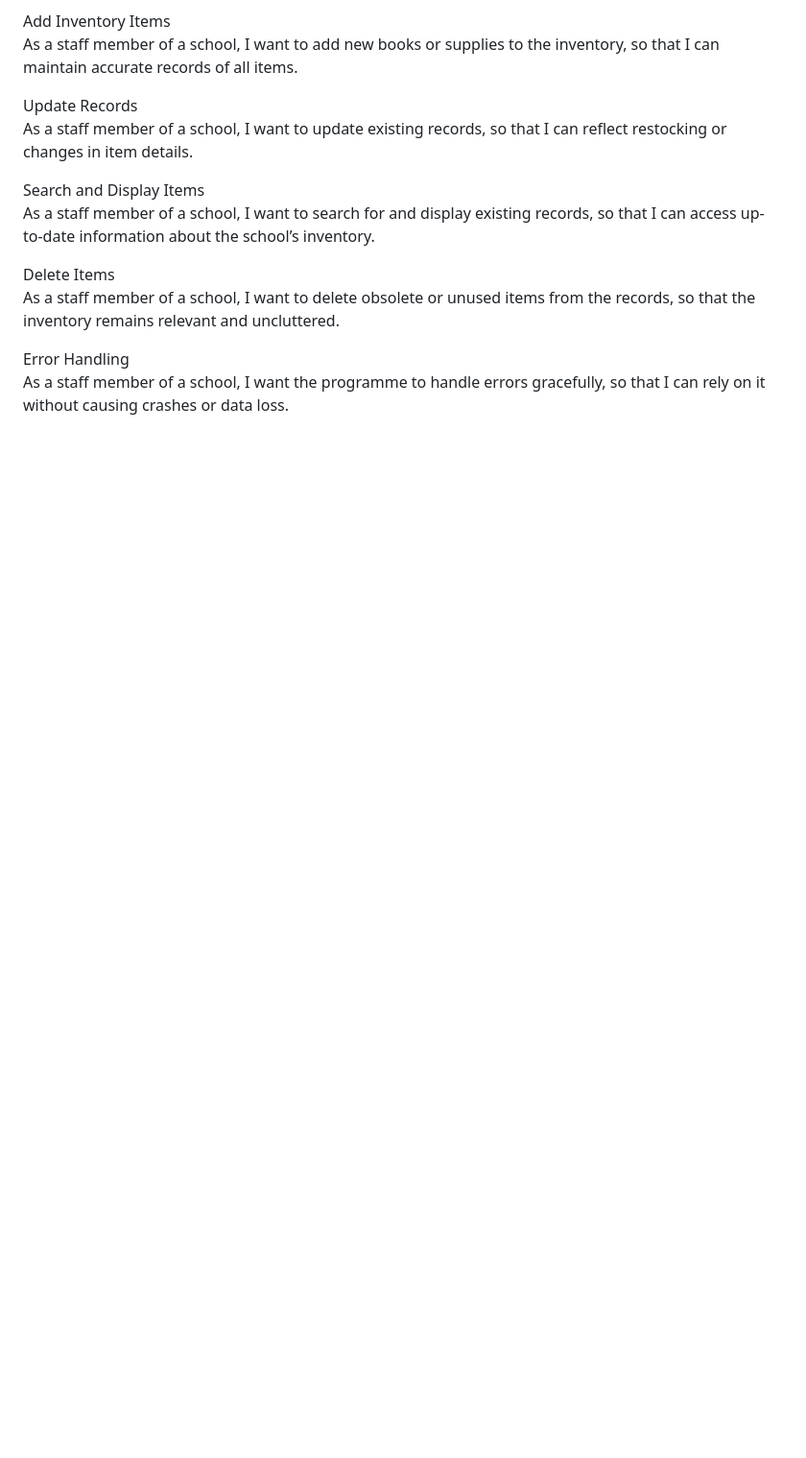
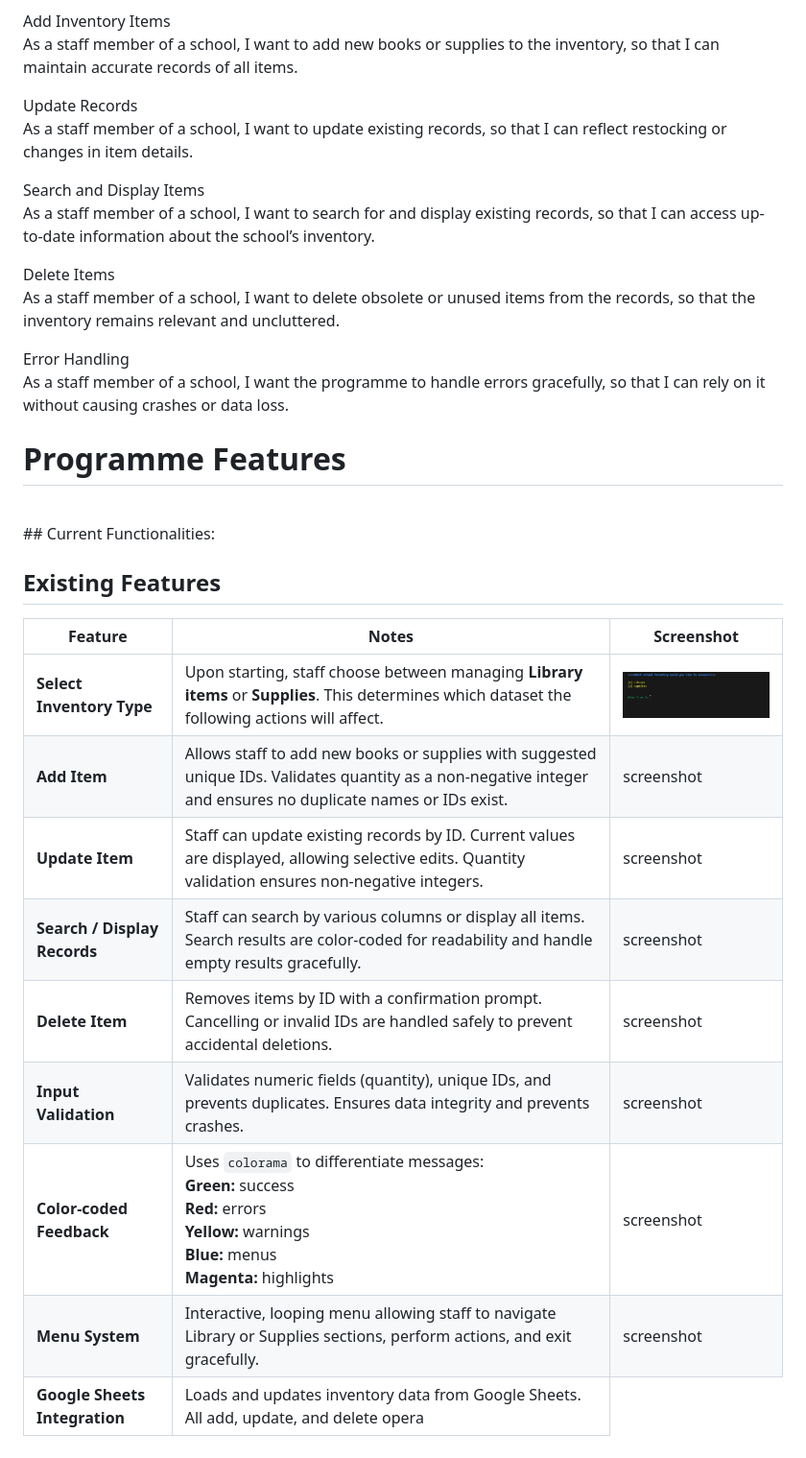
Before and after one commit to Sascha-netizen/school-inventory, a Markdown page: README.md, the part around the change. Shown: that part at 96% size. Rendered like a GitHub page; pictures changed too: documentation/user-choice-start.JPG (added); blank space fills up the shorter version.

Commit message:
Add programme features (table) with details, descriptions and first screenshot

```diff
--- a/README.md
+++ b/README.md
@@ -53,3 +53,70 @@ As a staff member of a school, I want to delete obsolete or unused items from th
 
 Error Handling <br>
 As a staff member of a school, I want the programme to handle errors gracefully, so that I can rely on it without causing crashes or data loss.
+
+
+# Programme Features
+<br>
+## Current Functionalities: <br>
+
+<h2>Existing Features</h2>
+
+<table>
+  <thead>
+    <tr>
+      <th>Feature</th>
+      <th>Notes</th>
+      <th>Screenshot</th>
+    </tr>
+  </thead>
+  <tbody>
+    <tr>
+      <td><strong>Select Inventory Type</strong></td>
+      <td>Upon starting, staff choose between managing <strong>Library items</strong> or <strong>Supplies</strong>. This determines which dataset the following actions will affect.</td>
+      <td> <img src="./documentation/user-choice-start.JPG" alt="User choice" width="300"></td>
+    </tr>
+    <tr>
+      <td><strong>Add Item</strong></td>
+      <td>Allows staff to add new books or supplies with suggested unique IDs. Validates quantity as a non-negative integer and ensures no duplicate names or IDs exist.</td>
+      <td>screenshot</td>
+    </tr>
+    <tr>
+      <td><strong>Update Item</strong></td>
+      <td>Staff can update existing records by ID. Current values are displayed, allowing selective edits. Quantity validation ensures non-negative integers.</td>
+      <td>screenshot</td>
+    </tr>
+    <tr>
+      <td><strong>Search / Display Records</strong></td>
+      <td>Staff can search by various columns or display all items. Search results are color-coded for readability and handle empty results gracefully.</td>
+      <td>screenshot</td>
+    </tr>
+    <tr>
+      <td><strong>Delete Item</strong></td>
+      <td>Removes items by ID with a confirmation prompt. Cancelling or invalid IDs are handled safely to prevent accidental deletions.</td>
+      <td>screenshot</td>
+    </tr>
+    <tr>
+      <td><strong>Input Validation</strong></td>
+      <td>Validates numeric fields (quantity), unique IDs, and prevents duplicates. Ensures data integrity and prevents crashes.</td>
+      <td>screenshot</td>
+    </tr>
+    <tr>
+      <td><strong>Color-coded Feedback</strong></td>
+      <td>
+        Uses <code>colorama</code> to differentiate messages:<br>
+        <strong>Green:</strong> success<br>
+        <strong>Red:</strong> errors<br>
+        <strong>Yellow:</strong> warnings<br>
+        <strong>Blue:</strong> menus<br>
+        <strong>Magenta:</strong> highlights
+      </td>
+      <td>screenshot</td>
+    </tr>
+    <tr>
+      <td><strong>Menu System</strong></td>
+      <td>Interactive, looping menu allowing staff to navigate Library or Supplies sections, perform actions, and exit gracefully.</td>
+      <td>screenshot</td>
+    </tr>
+    <tr>
+      <td><strong>Google Sheets Integration</strong></td>
+      <td>Loads and updates inventory data from Google Sheets. All add, update, and delete opera
```
